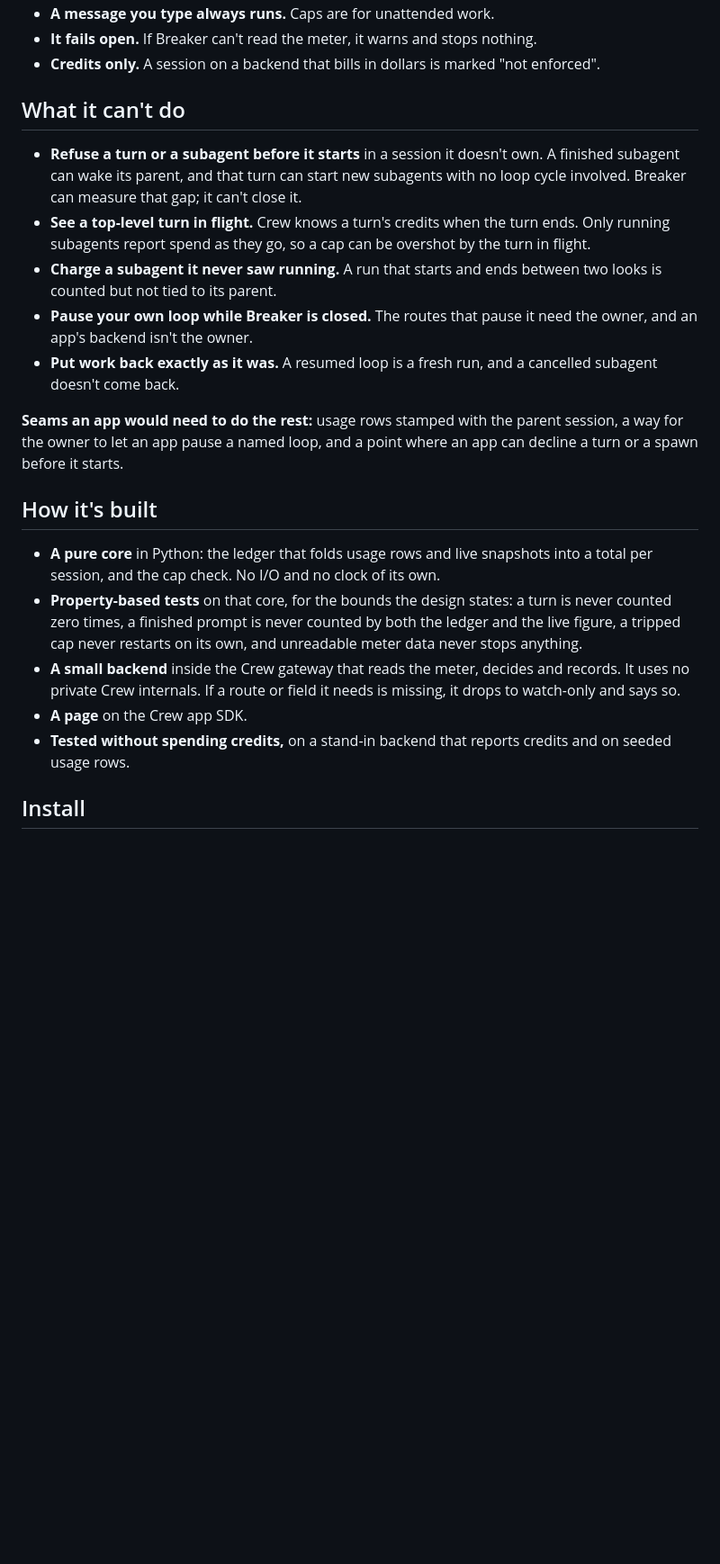
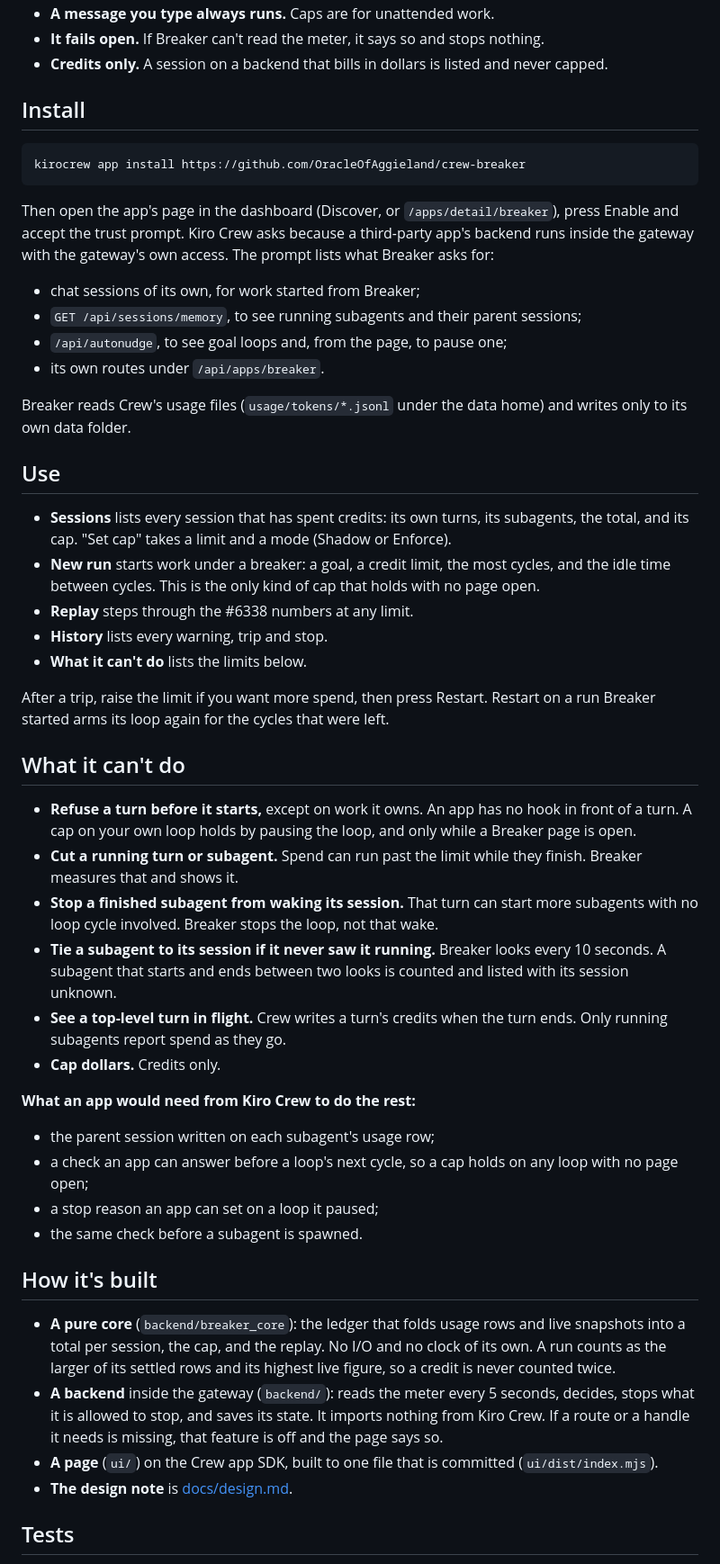
Before and after one commit to OracleOfAggieland/crew-breaker, a Markdown page: README.md, the part around one of its changes. Shown at 90% size. Drawn GitHub-style; blank space fills up the shorter version.

````diff
--- a/README.md
+++ b/README.md
@@ -36,24 +40,54 @@ Rules it keeps, all taken from the design:
 - **A message you type always runs.** Caps are for unattended work.
-- **It fails open.** If Breaker can't read the meter, it warns and stops nothing.
-- **Credits only.** A session on a backend that bills in dollars is marked "not enforced".
+- **It fails open.** If Breaker can't read the meter, it says so and stops nothing.
+- **Credits only.** A session on a backend that bills in dollars is listed and never capped.
+
+## Install
+
+```
+kirocrew app install https://github.com/OracleOfAggieland/crew-breaker
+```
+
+Then open the app's page in the dashboard (Discover, or `/apps/detail/breaker`), press Enable and accept the trust prompt. Kiro Crew asks because a third-party app's backend runs inside the gateway with the gateway's own access. The prompt lists what Breaker asks for:
+
+- chat sessions of its own, for work started from Breaker;
+- `GET /api/sessions/memory`, to see running subagents and their parent sessions;
+- `/api/autonudge`, to see goal loops and, from the page, to pause one;
+- its own routes under `/api/apps/breaker`.
+
+Breaker reads Crew's usage files (`usage/tokens/*.jsonl` under the data home) and writes only to its own data folder.
+
+## Use
+
+- **Sessions** lists every session that has spent credits: its own turns, its subagents, the total, and its cap. "Set cap" takes a limit and a mode (Shadow or Enforce).
+- **New run** starts work under a breaker: a goal, a credit limit, the most cycles, and the idle time between cycles. This is the only kind of cap that holds with no page open.
+- **Replay** steps through the #6338 numbers at any limit.
+- **History** lists every warning, trip and stop.
+- **What it can't do** lists the limits below.
+
+After a trip, raise the limit if you want more spend, then press Restart. Restart on a run Breaker started arms its loop again for the cycles that were left.
 
 ## What it can't do
 
-- **Refuse a turn or a subagent before it starts** in a session it doesn't own. A finished subagent can wake its parent, and that turn can start new subagents with no loop cycle involved. Breaker can measure that gap; it can't close it.
-- **See a top-level turn in flight.** Crew knows a turn's credits when the turn ends. Only running subagents report spend as they go, so a cap can be overshot by the turn in flight.
-- **Charge a subagent it never saw running.** A run that starts and ends between two looks is counted but not tied to its parent.
-- **Pause your own loop while Breaker is closed.** The routes that pause it need the owner, and an app's backend isn't the owner.
-- **Put work back exactly as it was.** A resumed loop is a fresh run, and a cancelled subagent doesn't come back.
+- **Refuse a turn before it starts,** except on work it owns. An app has no hook in front of a turn. A cap on your own loop holds by pausing the loop, and only while a Breaker page is open.
+- **Cut a running turn or subagent.** Spend can run past the limit while they finish. Breaker measures that and shows it.
+- **Stop a finished subagent from waking its session.** That turn can start more subagents with no loop cycle involved. Breaker stops the loop, not that wake.
+- **Tie a subagent to its session if it never saw it running.** Breaker looks every 10 seconds. A subagent that starts and ends between two looks is counted and listed with its session unknown.
+- **See a top-level turn in flight.** Crew writes a turn's credits when the turn ends. Only running subagents report spend as they go.
+- **Cap dollars.** Credits only.
 
-**Seams an app would need to do the rest:** usage rows stamped with the parent session, a way for the owner to let an app pause a named loop, and a point where an app can decline a turn or a spawn before it starts.
+**What an app would need from Kiro Crew to do the rest:**
+
+- the parent session written on each subagent's usage row;
+- a check an app can answer before a loop's next cycle, so a cap holds on any loop with no page open;
+- a stop reason an app can set on a loop it paused;
+- the same check before a subagent is spawned.
 
 ## How it's built
 
-- **A pure core** in Python: the ledger that folds usage rows and live snapshots into a total per session, and the cap check. No I/O and no clock of its own.
-- **Property-based tests** on that core, for the bounds the design states: a turn is never counted zero times, a finished prompt is never counted by both the ledger and the live figure, a tripped cap never restarts on its own, and unreadable meter data never stops anything.
-- **A small backend** inside the Crew gateway that reads the meter, decides and records. It uses no private Crew internals. If a route or field it needs is missing, it drops to watch-only and says so.
-- **A page** on the Crew app SDK.
-- **Tested without spending credits,** on a stand-in backend that reports credits and on seeded usage rows.
+- **A pure core** (`backend/breaker_core`): the ledger that folds usage rows and live snapshots into a total per session, the cap, and the replay. No I/O and no clock of its own. A run counts as the larger of its settled rows and its highest live figure, so a credit is never counted twice.
+- **A backend** inside the gateway (`backend/`): reads the meter every 5 seconds, decides, stops what it is allowed to stop, and saves its state. It imports nothing from Kiro Crew. If a route or a handle it needs is missing, that feature is off and the page says so.
+- **A page** (`ui/`) on the Crew app SDK, built to one file that is committed (`ui/dist/index.mjs`).
+- **The design note** is [docs/design.md](docs/design.md).
 
-## Install
+## Tests
 
````
Also changed, not shown: other parts of README.md (+62 -15 lines), docs/design.md (+18 -14 lines), docs/img/replay.jpg (added), docs/img/sessions.jpg (added), 5 other files.
